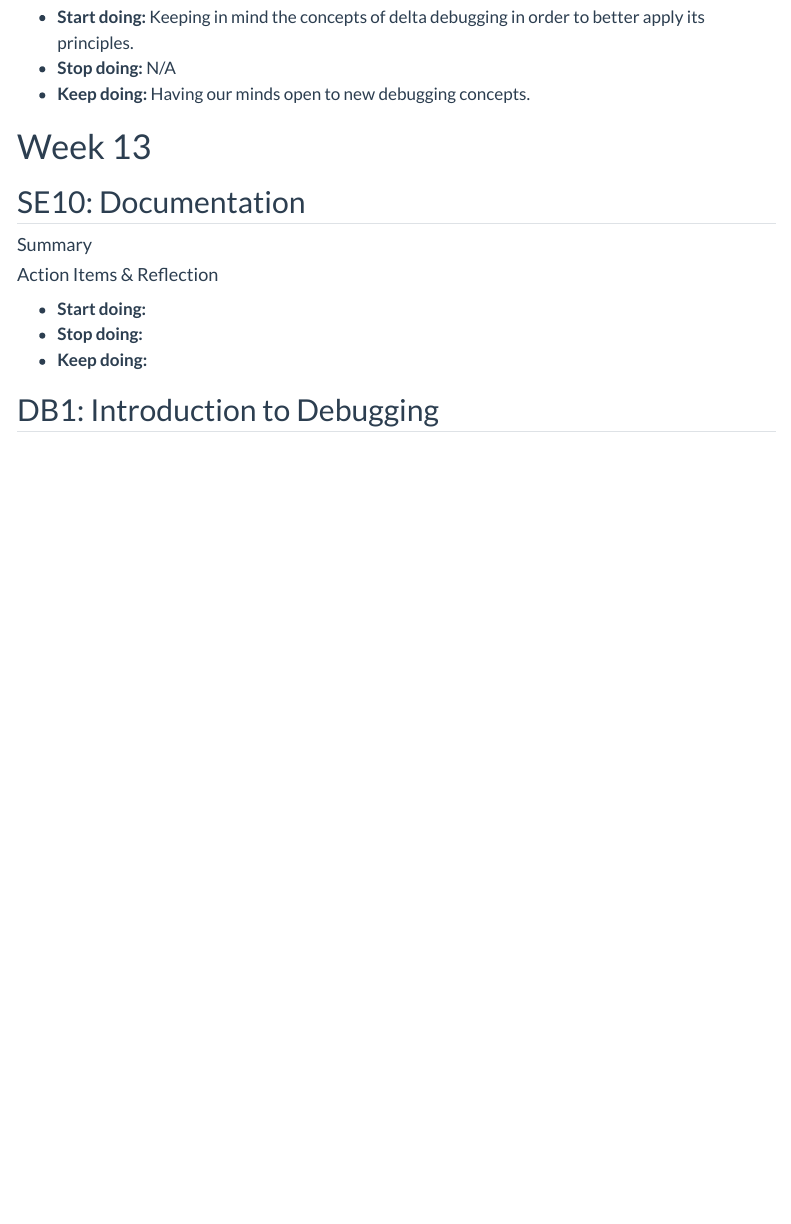
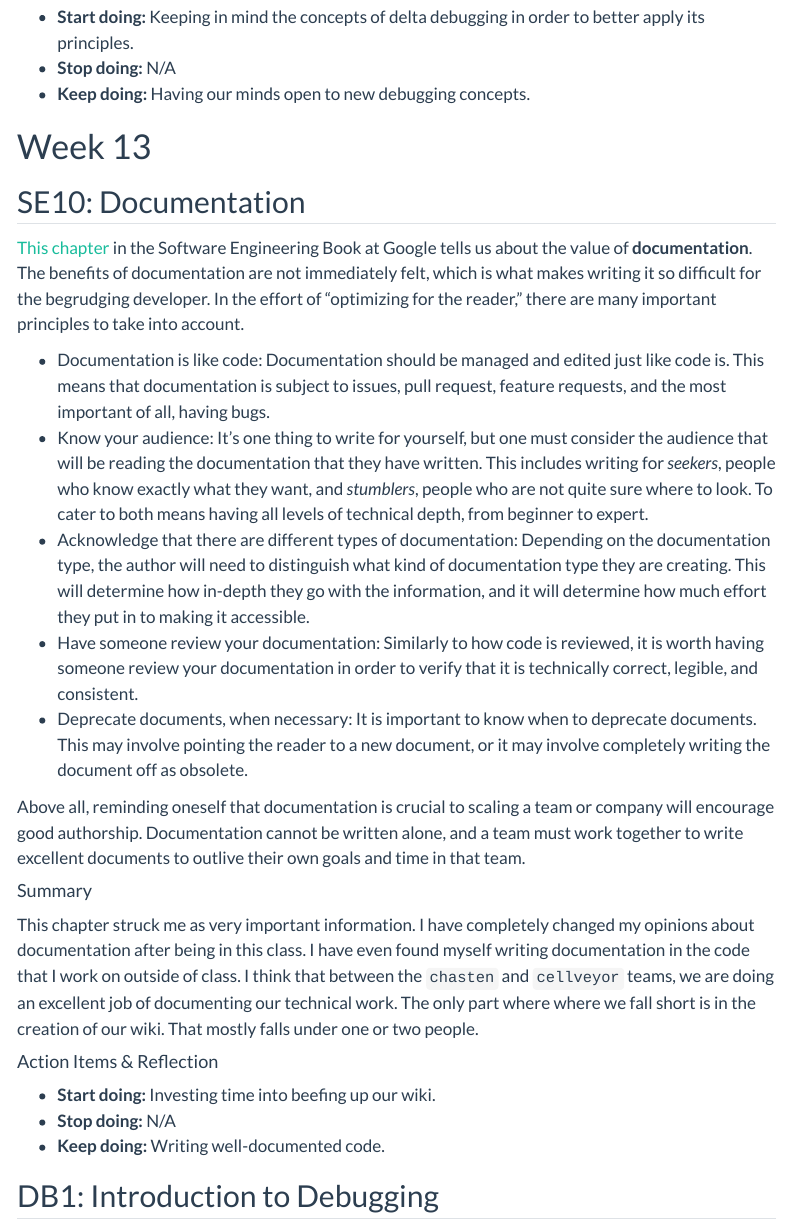
Before and after one commit to simojo/simon-jones.netlify.app, a Quarto document (index.qmd): the page in a window 1100 px wide, from 7590 px down. Rendered offline with R 4.5, knitr and Pandoc in place of Quarto, with nearby package versions; some code elsewhere in the file could not run offline; menus at the side of the page are left out; long lines of code are wrapped.

Commit message:
feat: SE10

```diff
--- a/index.qmd
+++ b/index.qmd
@@ -855,13 +855,54 @@ we can still benefit from knowing this method of debugging.
 
 ## SE10: Documentation
 
+[This chapter](https://abseil.io/resources/swe-book/html/ch10.html) in the
+Software Engineering Book at Google tells us about the value of
+**documentation**. The benefits of documentation are not immediately felt, which
+is what makes writing it so difficult for the begrudging developer. In the
+effort of "optimizing for the reader," there are many important principles to
+take into account.
+
+* Documentation is like code: Documentation should be managed and edited just
+  like code is. This means that documentation is subject to issues, pull
+  request, feature requests, and the most important of all, having bugs.
+* Know your audience: It's one thing to write for yourself, but one must
+  consider the audience that will be reading the documentation that they have
+  written. This includes writing for *seekers*, people who know exactly what
+  they want, and *stumblers*, people who are not quite sure where to look. To
+  cater to both means having all levels of technical depth, from beginner to
+  expert.
+* Acknowledge that there are different types of documentation: Depending on the
+  documentation type, the author will need to distinguish what kind of
+  documentation type they are creating. This will determine how in-depth they go
+  with the information, and it will determine how much effort they put in to
+  making it accessible.
+* Have someone review your documentation: Similarly to how code is reviewed, it
+  is worth having someone review your documentation in order to verify that it
+  is technically correct, legible, and consistent.
+* Deprecate documents, when necessary: It is important to know when to deprecate
+  documents. This may involve pointing the reader to a new document, or it may
+  involve completely writing the document off as obsolete.
+
+Above all, reminding oneself that documentation is crucial to scaling a team or
+company will encourage good authorship. Documentation cannot be written alone,
+and a team must work together to write excellent documents to outlive their own
+goals and time in that team.
+
 #### Summary
+
+This chapter struck me as very important information. I have completely changed
+my opinions about documentation after being in this class. I have even found
+myself writing documentation in the code that I work on outside of class. I
+think that between the `chasten` and `cellveyor` teams, we are doing an
+excellent job of documenting our technical work. The only part where where we
+fall short is in the creation of our wiki. That mostly falls under one or two
+people.
 
 #### Action Items & Reflection
 
-* **Start doing:**
-* **Stop doing:**
-* **Keep doing:**
+* **Start doing:** Investing time into beefing up our wiki.
+* **Stop doing:** N/A
+* **Keep doing:** Writing well-documented code.
 
 ## DB1: Introduction to Debugging
 
```
